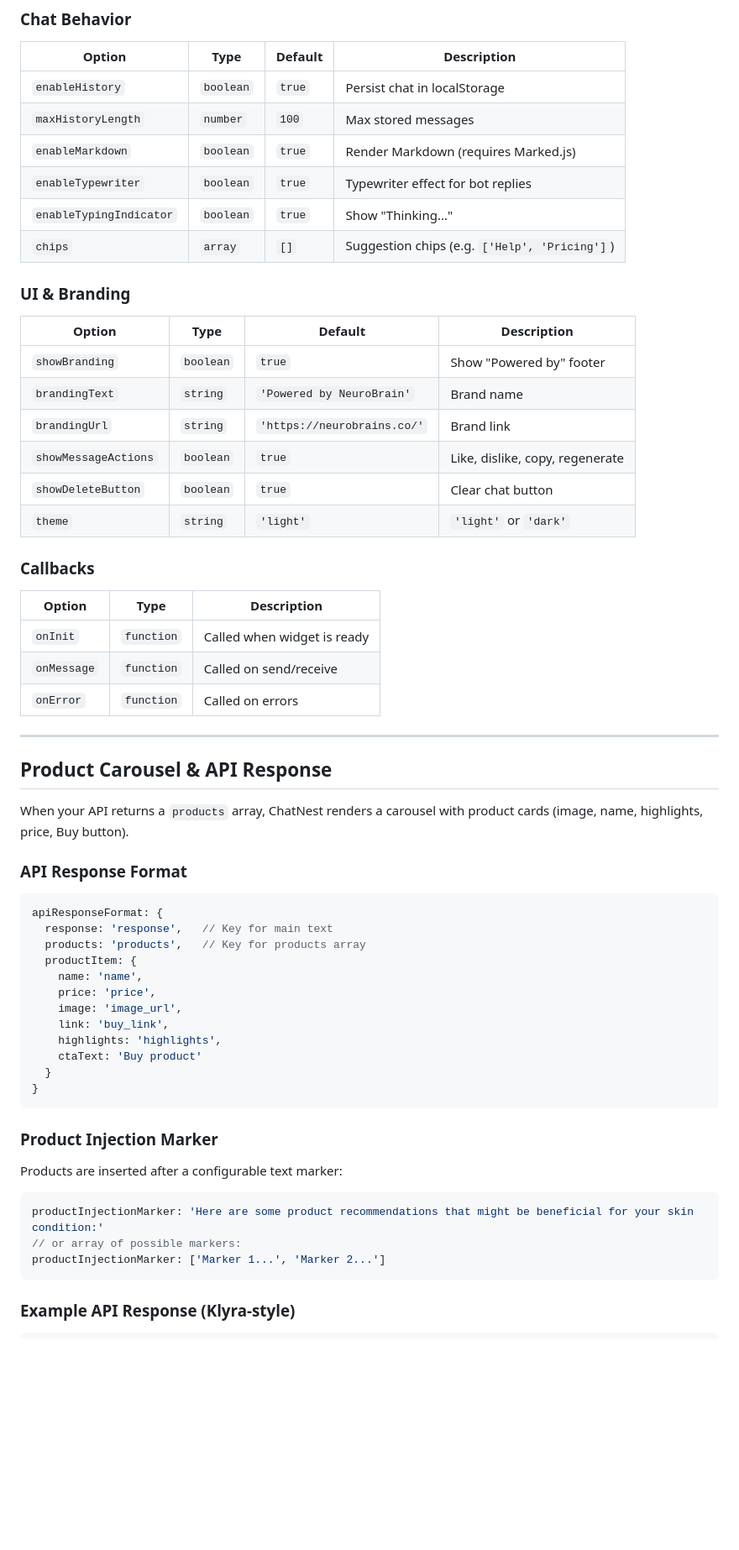
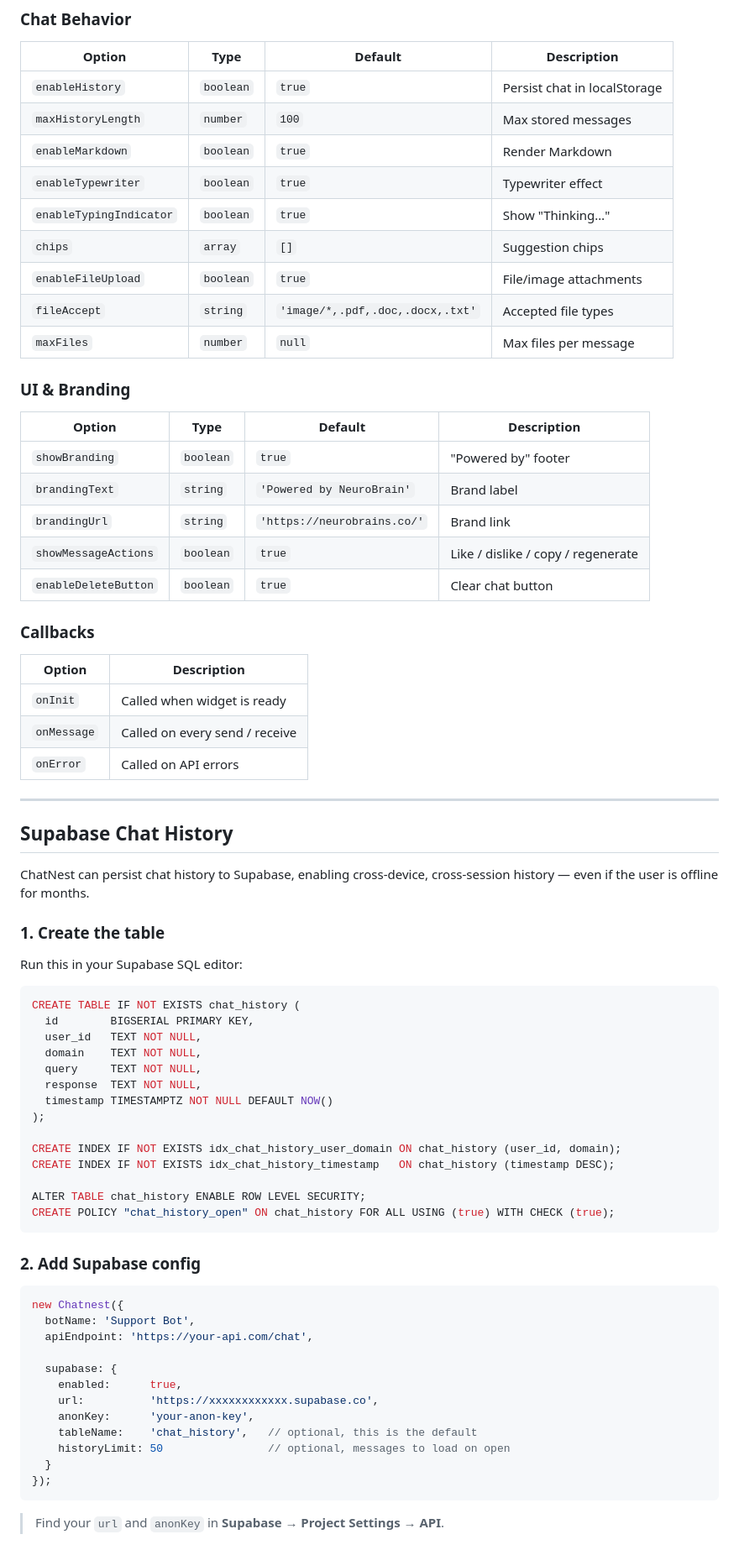
Before and after one commit to Pro-Sifat-Hasan/chatnest, a Markdown page: readme.md, the part around one of its changes. Shown at 84% size. Drawn GitHub-style; blank space fills up the shorter version.

Commit message:
docs: rewrite README with Supabase section, cleaner structure
Made-with: Cursor

````diff
--- a/readme.md
+++ b/readme.md
@@ -125,62 +77,75 @@ const Chatnest = require('chatnest');
 |--------|------|---------|-------------|
 | `enableHistory` | `boolean` | `true` | Persist chat in localStorage |
 | `maxHistoryLength` | `number` | `100` | Max stored messages |
-| `enableMarkdown` | `boolean` | `true` | Render Markdown (requires Marked.js) |
-| `enableTypewriter` | `boolean` | `true` | Typewriter effect for bot replies |
-| `enableTypingIndicator` | `boolean` | `true` | Show "Thinking..." |
-| `chips` | `array` | `[]` | Suggestion chips (e.g. `['Help', 'Pricing']`) |
+| `enableMarkdown` | `boolean` | `true` | Render Markdown |
+| `enableTypewriter` | `boolean` | `true` | Typewriter effect |
+| `enableTypingIndicator` | `boolean` | `true` | Show "Thinking…" |
+| `chips` | `array` | `[]` | Suggestion chips |
+| `enableFileUpload` | `boolean` | `true` | File/image attachments |
+| `fileAccept` | `string` | `'image/*,.pdf,.doc,.docx,.txt'` | Accepted file types |
+| `maxFiles` | `number` | `null` | Max files per message |
 
 ### UI & Branding
 
 | Option | Type | Default | Description |
 |--------|------|---------|-------------|
-| `showBranding` | `boolean` | `true` | Show "Powered by" footer |
-| `brandingText` | `string` | `'Powered by NeuroBrain'` | Brand name |
+| `showBranding` | `boolean` | `true` | "Powered by" footer |
+| `brandingText` | `string` | `'Powered by NeuroBrain'` | Brand label |
 | `brandingUrl` | `string` | `'https://neurobrains.co/'` | Brand link |
-| `showMessageActions` | `boolean` | `true` | Like, dislike, copy, regenerate |
-| `showDeleteButton` | `boolean` | `true` | Clear chat button |
-| `theme` | `string` | `'light'` | `'light'` or `'dark'` |
+| `showMessageActions` | `boolean` | `true` | Like / dislike / copy / regenerate |
+| `enableDeleteButton` | `boolean` | `true` | Clear chat button |
 
 ### Callbacks
 
-| Option | Type | Description |
-|--------|------|-------------|
-| `onInit` | `function` | Called when widget is ready |
-| `onMessage` | `function` | Called on send/receive |
-| `onError` | `function` | Called on errors |
+| Option | Description |
+|--------|-------------|
+| `onInit` | Called when widget is ready |
+| `onMessage` | Called on every send / receive |
+| `onError` | Called on API errors |
 
 ---
 
-## Product Carousel & API Response
+## Supabase Chat History
 
-When your API returns a `products` array, ChatNest renders a carousel with product cards (image, name, highlights, price, Buy button).
+ChatNest can persist chat history to Supabase, enabling cross-device, cross-session history — even if the user is offline for months.
 
-### API Response Format
+### 1. Create the table
 
-```javascript
-apiResponseFormat: {
-  response: 'response',   // Key for main text
-  products: 'products',   // Key for products array
-  productItem: {
-    name: 'name',
-    price: 'price',
-    image: 'image_url',
-    link: 'buy_link',
-    highlights: 'highlights',
-    ctaText: 'Buy product'
-  }
-}
+Run this in your Supabase SQL editor:
+
+```sql
+CREATE TABLE IF NOT EXISTS chat_history (
+  id        BIGSERIAL PRIMARY KEY,
+  user_id   TEXT NOT NULL,
+  domain    TEXT NOT NULL,
+  query     TEXT NOT NULL,
+  response  TEXT NOT NULL,
+  timestamp TIMESTAMPTZ NOT NULL DEFAULT NOW()
+);
+
+CREATE INDEX IF NOT EXISTS idx_chat_history_user_domain ON chat_history (user_id, domain);
+CREATE INDEX IF NOT EXISTS idx_chat_history_timestamp   ON chat_history (timestamp DESC);
+
+ALTER TABLE chat_history ENABLE ROW LEVEL SECURITY;
+CREATE POLICY "chat_history_open" ON chat_history FOR ALL USING (true) WITH CHECK (true);
 ```
 
-### Product Injection Marker
+### 2. Add Supabase config
 
-Products are inserted after a configurable text marker:
+```js
+new Chatnest({
+  botName: 'Support Bot',
+  apiEndpoint: 'https://your-api.com/chat',
 
-```javascript
-productInjectionMarker: 'Here are some product recommendations that might be beneficial for your skin condition:'
-// or array of possible markers:
-productInjectionMarker: ['Marker 1...', 'Marker 2...']
+  supabase: {
+    enabled:      true,
+    url:          'https://xxxxxxxxxxxx.supabase.co',
+    anonKey:      'your-anon-key',
+    tableName:    'chat_history',   // optional, this is the default
+    historyLimit: 50                // optional, messages to load on open
+  }
+});
 ```
 
-### Example API Response (Klyra-style)
+> Find your `url` and `anonKey` in **Supabase → Project Settings → API**.
 
````
Also changed, not shown: other parts of readme.md (+86 -209 lines).
